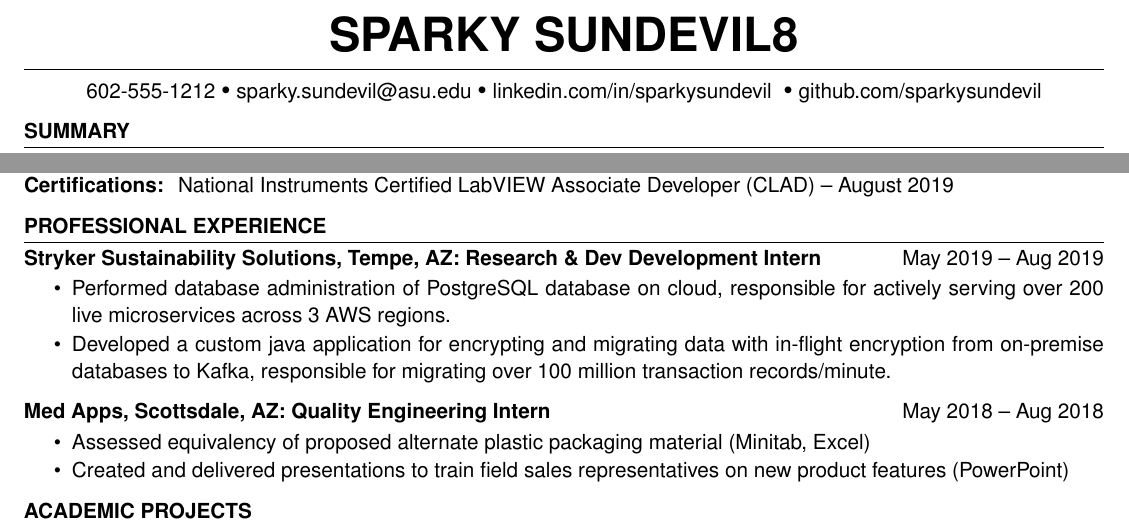
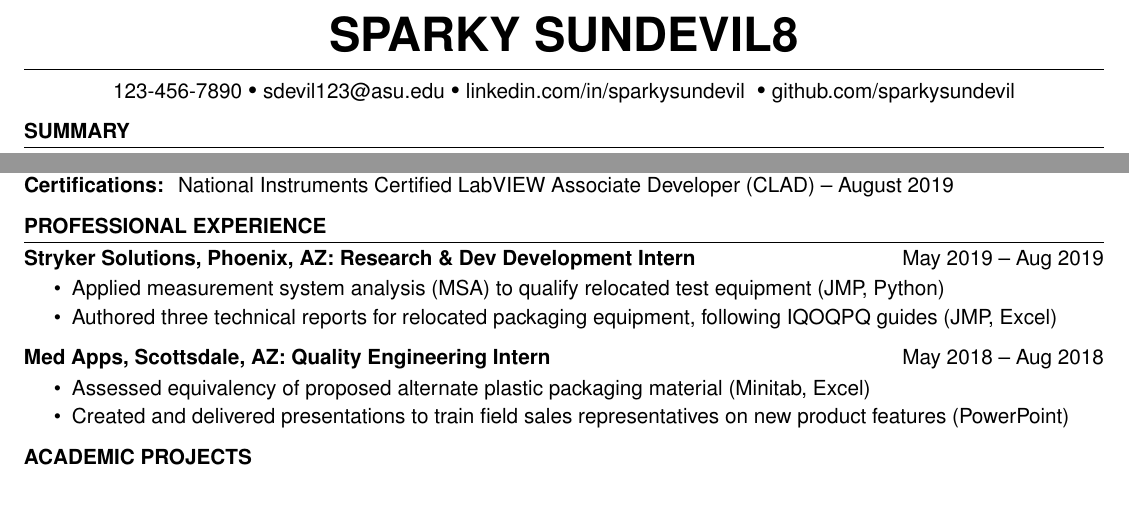
Before and after one commit to vgnshiyer/ASU-sparkysundevil-resume-template, a LaTeX CV (src/resume.tex): two parts of the page, joined at a grey line, cut so that both start at the same text, the shorter picture padded with empty space. Compiled offline with pdfLaTeX.

Commit message:
chore: removed potential PII data

```diff
--- a/src/resume.tex
+++ b/src/resume.tex
@@ -15,8 +14,8 @@
 % --------- Contact Information -----------
 \introduction[
     fullname={Sparky sundevil8},
-    email={sparky.sundevil@asu.edu},
-    phone={602-555-1212},
+    email={sdevil123@asu.edu},
+    phone={123-456-7890},
     linkedin={linkedin.com/in/sparkysundevil},
     github={github.com/sparkysundevil}
 ]
@@ -57,15 +56,15 @@
 % --------- Experience -----------
 \begin{experienceSection}{Professional Experience}
     \experienceItem[
-        company={Stryker Sustainability Solutions},
-        location={Tempe, AZ},
+        company={Stryker Solutions},
+        location={Phoenix, AZ},
         position={Research \& Dev Development Intern},
         duration={May 2019 – Aug 2019}
     ]
     \begin{itemize}
         \itemsep -6pt {}
-        \item Performed database administration of PostgreSQL database on cloud, responsible for actively serving over 200 live microservices across 3 AWS regions.
-        \item Developed a custom java application for encrypting and migrating data with in-flight encryption from on-premise databases to Kafka, responsible for migrating over 100 million transaction records/minute.
+        \item Applied measurement system analysis (MSA) to qualify relocated test equipment (JMP, Python)
+        \item Authored three technical reports for relocated packaging equipment, following IQOQPQ guides (JMP, Excel)
     \end{itemize}
 
     \experienceItem[
```
Also changed, not shown: src/resume.cls (+3 -0 lines), src/resume.tex (3 more changed lines), 1 other file.
